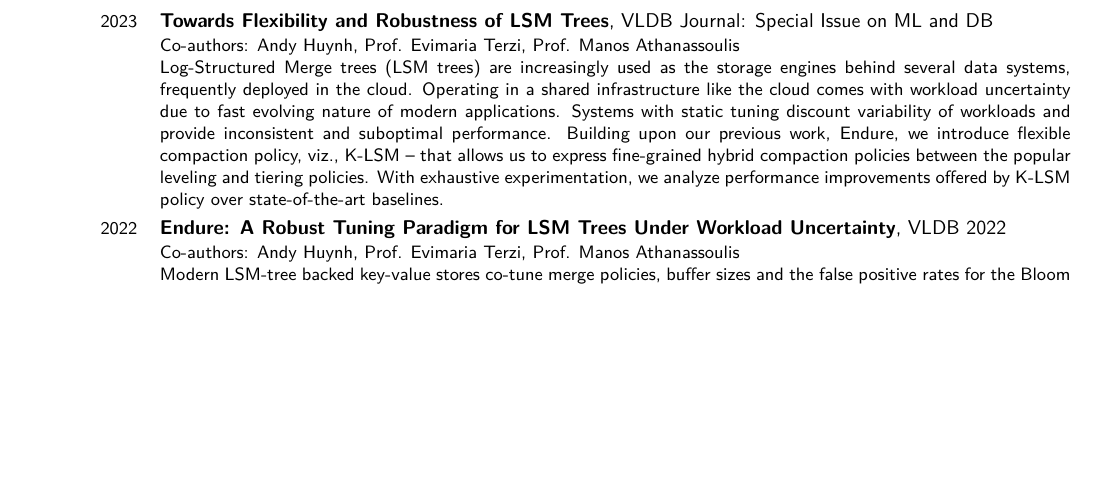
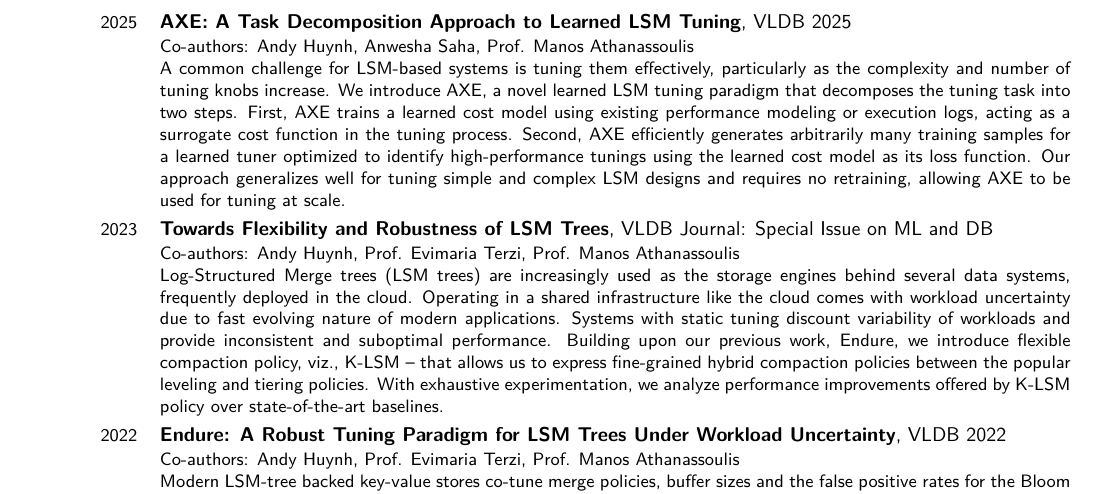
Before and after one commit to chdhr-harshal/chdhr-harshal.github.io, a LaTeX CV (resume/resume.tex): part of page 2 of 3, cut at the place of the change, the shorter picture padded with empty space. Compiled offline with pdfLaTeX.

Commit message:
updated publications

```diff
--- a/resume/resume.tex
+++ b/resume/resume.tex
@@ -85,6 +85,20 @@
 }
 
 \section{Research Experience}
+\cventry{2025}{AXE: A Task Decomposition Approach to Learned LSM Tuning}{}{}{VLDB 2025}
+{
+    Co-authors: Andy Huynh, Anwesha Saha, Prof. Manos Athanassoulis\\
+    A common challenge for LSM-based systems is tuning them effectively, particularly as the complexity and number
+        of tuning knobs increase.
+    We introduce AXE, a novel learned LSM tuning paradigm that decomposes the tuning task into two steps.
+    First, AXE trains a learned cost model using existing performance modeling or execution logs, acting as a
+        surrogate cost function in the tuning process.
+    Second, AXE efficiently generates arbitrarily many training samples for a learned tuner optimized to identify
+        high-performance tunings using the learned cost model as its loss function.
+    Our approach generalizes well for tuning simple and complex LSM designs and requires no retraining,
+        allowing AXE to be used for tuning at scale.
+}
+
 \cventry{2023}{Towards Flexibility and Robustness of LSM Trees}{}{}{VLDB Journal: Special Issue on ML and DB}
 {
     Co-authors: Andy Huynh, Prof. Evimaria Terzi, Prof. Manos Athanassoulis\\
```
Also changed, not shown: resume/short_resume.tex (+1 -0 lines).
